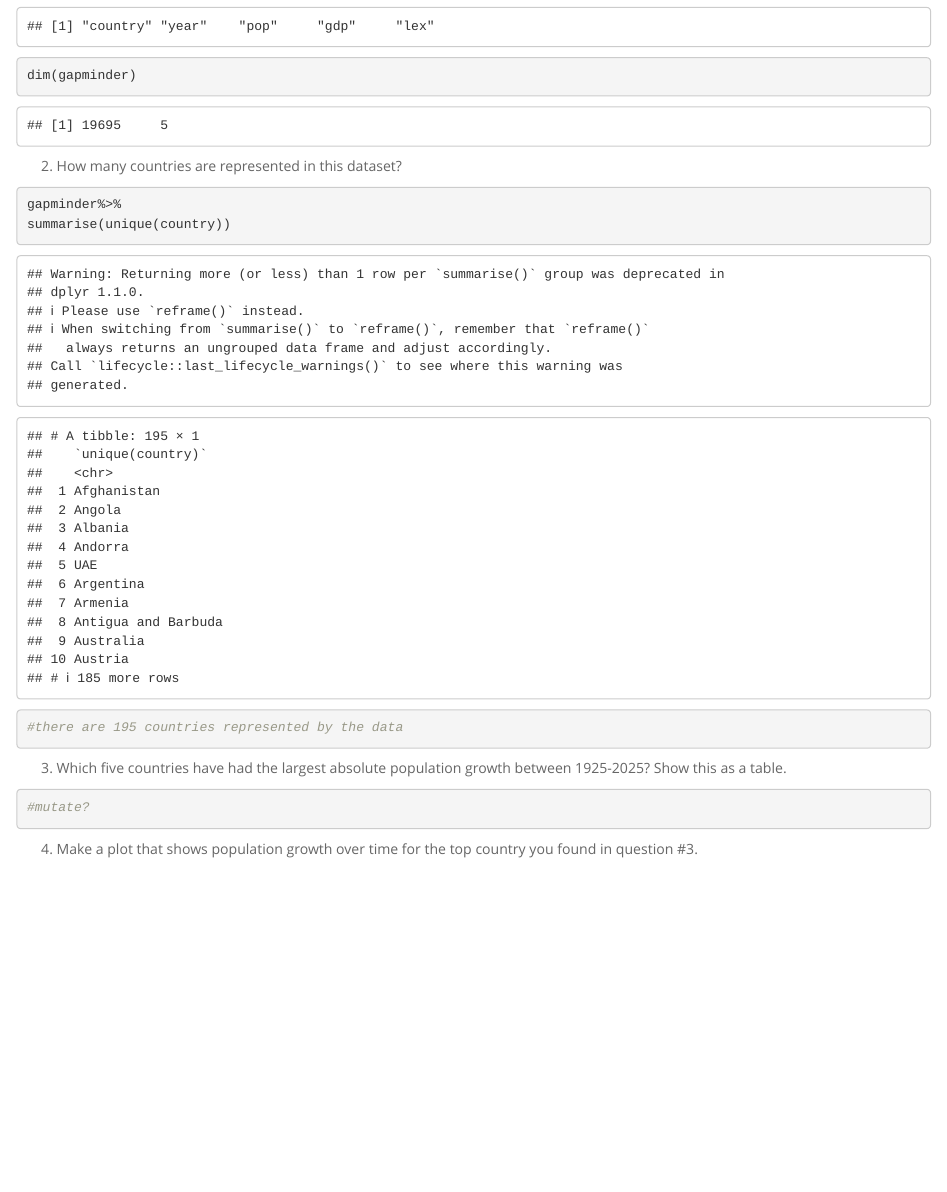
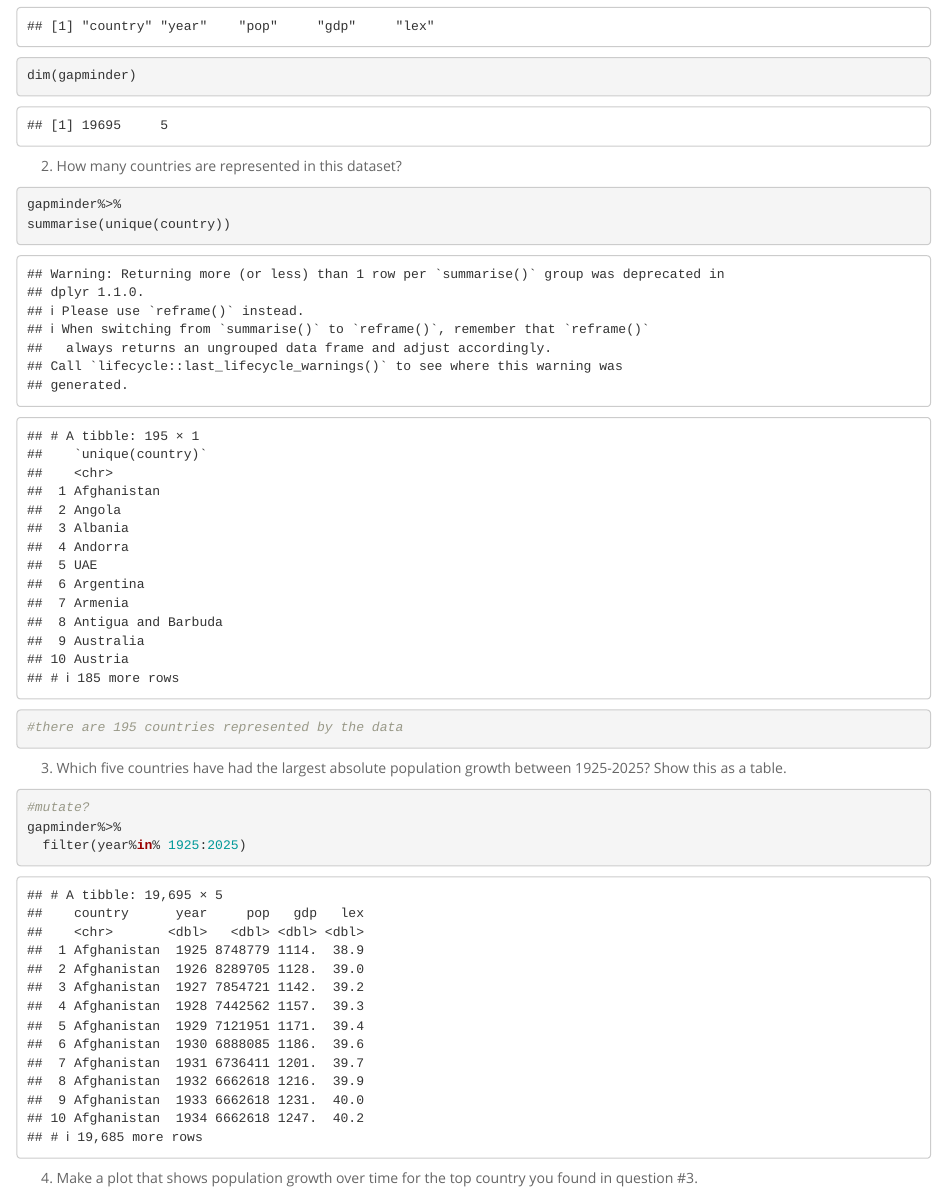
Before and after one commit to andreigraham/BIS15L_W26_andreigraham, an R Markdown document (lab11/hw11.Rmd): the page in a window 1100 px wide, from 790 px down. The pictures show the output file lab11/hw11.html that the author committed with the source, opened offline.

Commit message:
hw stuff

````diff
--- a/lab11/hw11.Rmd
+++ b/lab11/hw11.Rmd
@@ -55,6 +55,8 @@ summarise(unique(country))
 3. Which five countries have had the largest absolute population growth between 1925-2025? Show this as a table.
 ```{r}
 #mutate?
+gapminder%>%
+  filter(year%in% 1925:2025)
 ```
 
 4. Make a plot that shows population growth over time for the top country you found in question #3.
````
Also changed, not shown: lab11/hw11.html.
